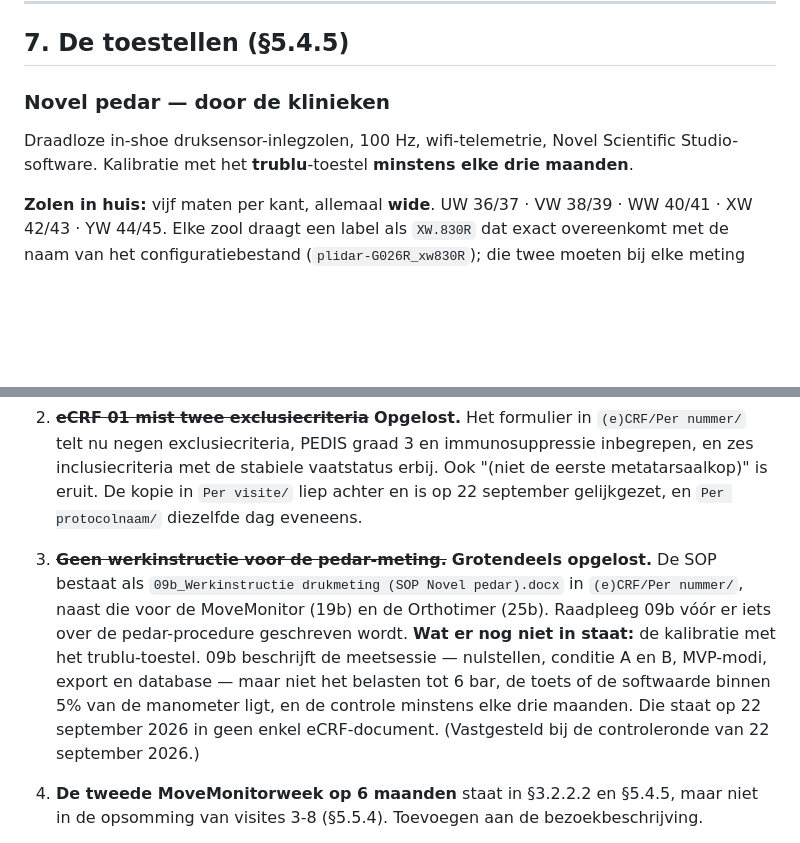
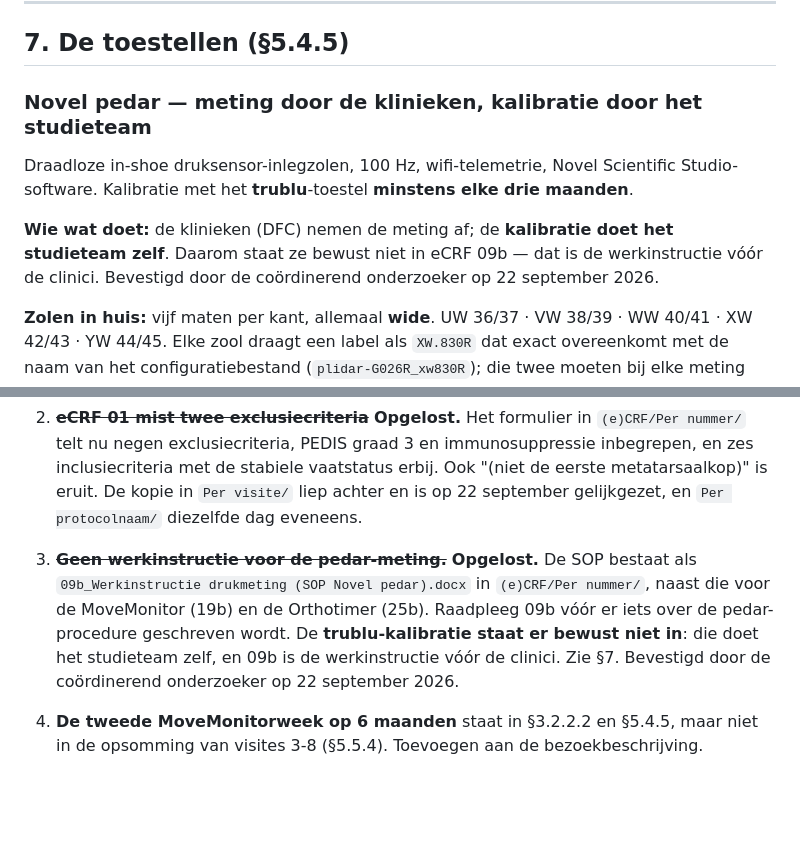
Before and after one commit to Dellfs/paradise-project, a Markdown page: PARADISE_BRONNEN.md, 2 parts joined by grey strips. GitHub-like rendering; blank space fills up the shorter version.

Commit message:
BRONNEN: de trublu-kalibratie hoort niet in 09b
Het studieteam doet de kalibratie zelf; 09b is de werkinstructie voor de
clinici. De vorige notitie noemde dit een gat, maar het is een keuze.
Bevestigd door de coordinerend onderzoeker op 22 september 2026.

Co-Authored-By: Claude Opus 5 <noreply@anthropic.com>

```diff
--- a/PARADISE_BRONNEN.md
+++ b/PARADISE_BRONNEN.md
@@ -412,9 +412,13 @@ is.
 
 ## 7. De toestellen (§5.4.5)
 
-### Novel pedar — door de klinieken
+### Novel pedar — meting door de klinieken, kalibratie door het studieteam
 Draadloze in-shoe druksensor-inlegzolen, 100 Hz, wifi-telemetrie, Novel Scientific
 Studio-software. Kalibratie met het **trublu**-toestel **minstens elke drie maanden**.
+
+**Wie wat doet:** de klinieken (DFC) nemen de meting af; de **kalibratie doet het
+studieteam zelf**. Daarom staat ze bewust niet in eCRF 09b — dat is de werkinstructie
+vóór de clinici. Bevestigd door de coördinerend onderzoeker op 22 september 2026.
 
 **Zolen in huis:** vijf maten per kant, allemaal **wide**. UW 36/37 · VW 38/39 ·
 WW 40/41 · XW 42/43 · YW 44/45. Elke zool draagt een label als `XW.830R` dat exact
@@ -889,15 +893,13 @@ installatiegids), met een kopie in `Site\Novel Pedar\`.
    immunosuppressie inbegrepen, en zes inclusiecriteria met de stabiele vaatstatus erbij.
    Ook "(niet de eerste metatarsaalkop)" is eruit. De kopie in `Per visite/` liep achter
    en is op 22 september gelijkgezet, en `Per protocolnaam/` diezelfde dag eveneens.
-3. ~~**Geen werkinstructie voor de pedar-meting.**~~ **Grotendeels opgelost.** De SOP
-   bestaat als `09b_Werkinstructie drukmeting (SOP Novel pedar).docx` in
-   `(e)CRF/Per nummer/`, naast die voor de MoveMonitor (19b) en de Orthotimer (25b).
-   Raadpleeg 09b vóór er iets over de pedar-procedure geschreven wordt.
-   **Wat er nog niet in staat:** de kalibratie met het trublu-toestel. 09b beschrijft
-   de meetsessie — nulstellen, conditie A en B, MVP-modi, export en database — maar
-   niet het belasten tot 6 bar, de toets of de softwaarde binnen 5% van de manometer
-   ligt, en de controle minstens elke drie maanden. Die staat op 22 september 2026 in
-   geen enkel eCRF-document. (Vastgesteld bij de controleronde van 22 september 2026.)
+3. ~~**Geen werkinstructie voor de pedar-meting.**~~ **Opgelost.** De SOP bestaat als
+   `09b_Werkinstructie drukmeting (SOP Novel pedar).docx` in `(e)CRF/Per nummer/`, naast
+   die voor de MoveMonitor (19b) en de Orthotimer (25b). Raadpleeg 09b vóór er iets over
+   de pedar-procedure geschreven wordt.
+   De **trublu-kalibratie staat er bewust niet in**: die doet het studieteam zelf, en 09b
+   is de werkinstructie vóór de clinici. Zie §7. Bevestigd door de coördinerend
+   onderzoeker op 22 september 2026.
 4. **De tweede MoveMonitorweek op 6 maanden** staat in §3.2.2.2 en §5.4.5, maar niet in
    de opsomming van visites 3-8 (§5.5.4). Toevoegen aan de bezoekbeschrijving.
 5. **De slijtageschaal (wear-and-tear, Dahmen)** staat als secundaire uitkomst, maar er
```
